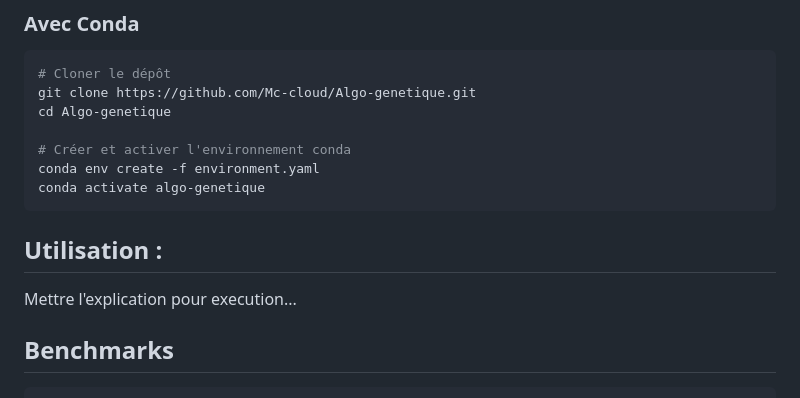
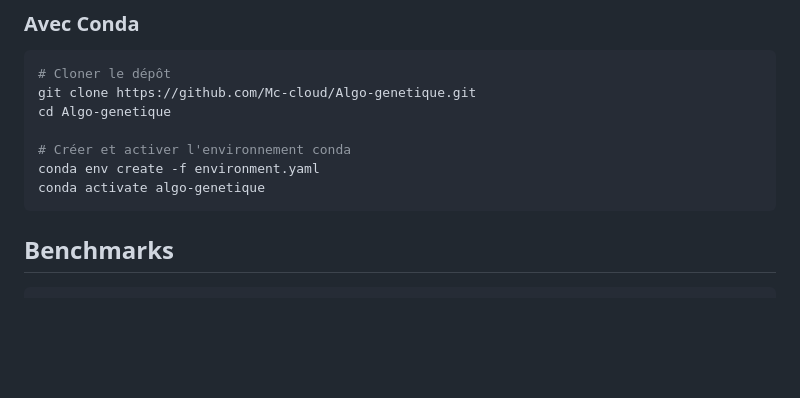
Before and after one commit to Mc-cloud/Algo-genetique, a Markdown page: README.md, the part around the change. GitHub-like rendering; blank space fills up the shorter version.

Commit message:
updated readme pour pull

````diff
--- a/README.md
+++ b/README.md
@@ -93,9 +93,6 @@ cd Algo-genetique
 conda env create -f environment.yaml
 conda activate algo-genetique
 ```
-
-## Utilisation :
-Mettre l'explication pour execution...
 
 ## Benchmarks
 ```bash
````
